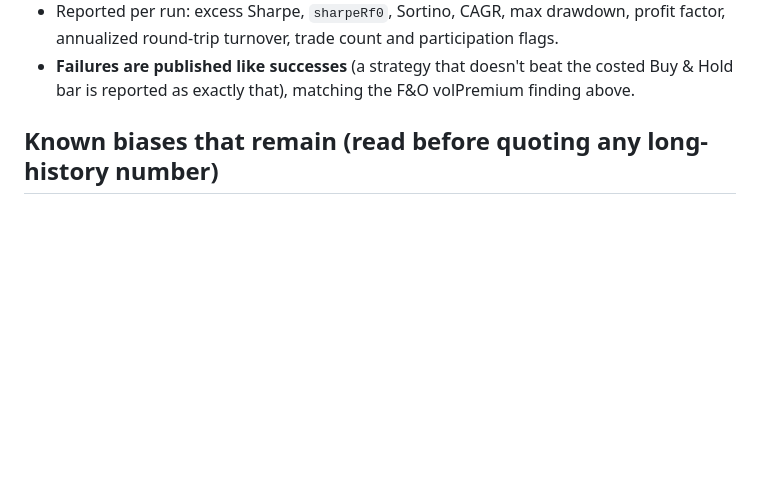
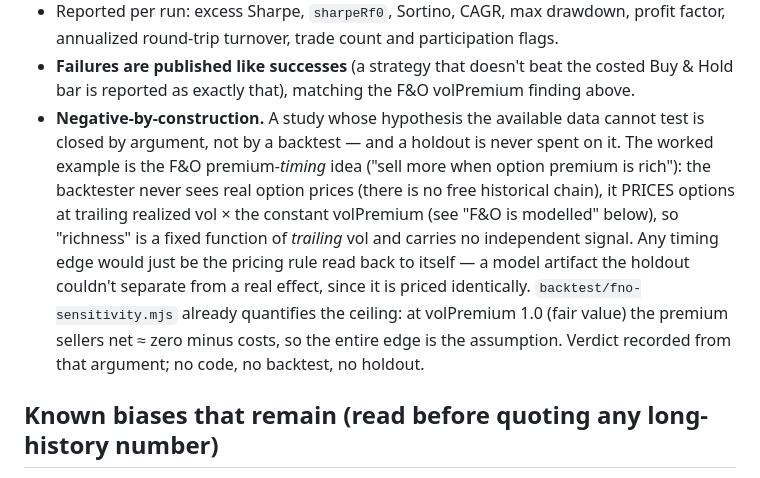
Before and after one commit to Archie0099/PaperTradeIndia, a Markdown page: METHODOLOGY.md, the part around the change. Drawn GitHub-style; blank space fills up the shorter version.

Commit message:
Add a negative-by-construction note to the research methodology

```diff
--- a/METHODOLOGY.md
+++ b/METHODOLOGY.md
@@ -88,6 +88,16 @@ New candidate strategies are developed under a fixed discipline, enforced in cod
   annualized round-trip turnover, trade count and participation flags.
 - **Failures are published like successes** (a strategy that doesn't beat the costed Buy & Hold
   bar is reported as exactly that), matching the F&O volPremium finding above.
+- **Negative-by-construction.** A study whose hypothesis the available data cannot test is closed
+  by argument, not by a backtest — and a holdout is never spent on it. The worked example is the
+  F&O premium-*timing* idea ("sell more when option premium is rich"): the backtester never sees
+  real option prices (there is no free historical chain), it PRICES options at trailing realized
+  vol × the constant volPremium (see "F&O is modelled" below), so "richness" is a fixed function
+  of *trailing* vol and carries no independent signal. Any timing edge would just be the pricing
+  rule read back to itself — a model artifact the holdout couldn't separate from a real effect,
+  since it is priced identically. `backtest/fno-sensitivity.mjs` already quantifies the ceiling:
+  at volPremium 1.0 (fair value) the premium sellers net ≈ zero minus costs, so the entire edge is
+  the assumption. Verdict recorded from that argument; no code, no backtest, no holdout.
 
 ## Known biases that remain (read before quoting any long-history number)
 
```
